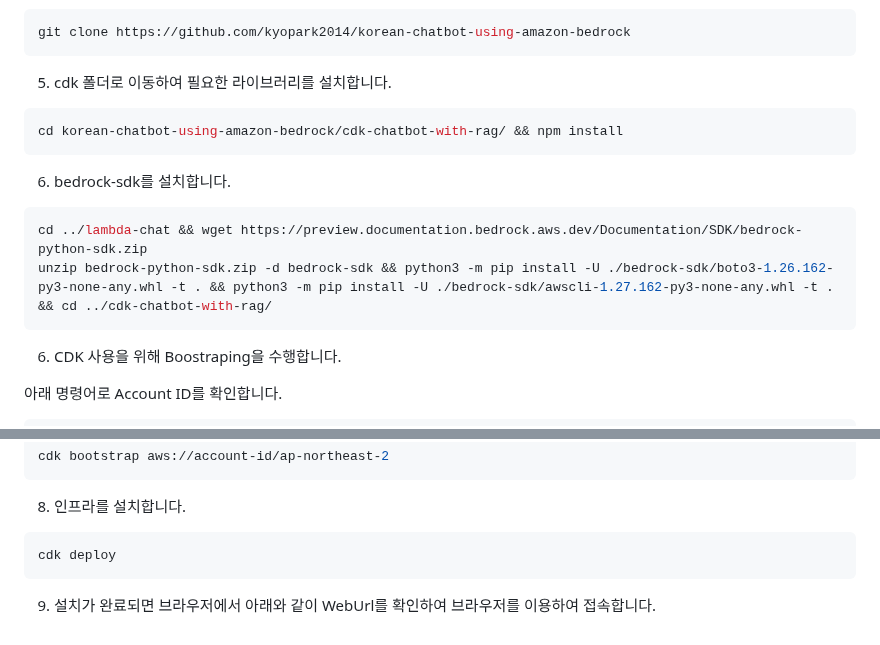
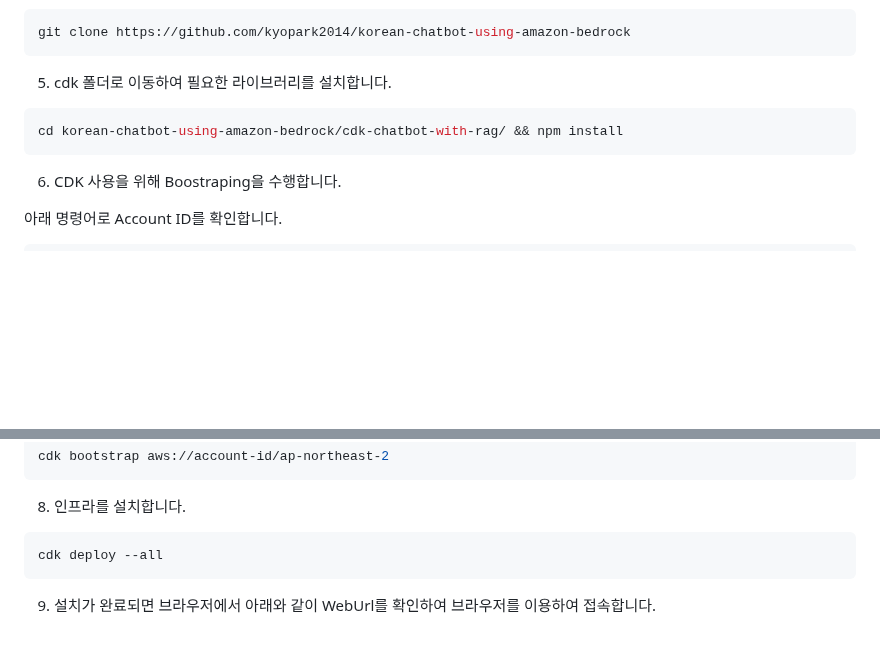
Before and after one commit to eltociear/korean-chatbot-using-amazon-bedrock, a Markdown page: deployment.md, 2 parts joined by grey strips. Rendered like a GitHub page; blank space fills up the shorter version.

````diff
--- a/deployment.md
+++ b/deployment.md
@@ -51,13 +51,6 @@ git clone https://github.com/kyopark2014/korean-chatbot-using-amazon-bedrock
 cd korean-chatbot-using-amazon-bedrock/cdk-chatbot-with-rag/ && npm install
 ```
 
-6) bedrock-sdk를 설치합니다.
-
-```java
-cd ../lambda-chat && wget https://preview.documentation.bedrock.aws.dev/Documentation/SDK/bedrock-python-sdk.zip
-unzip bedrock-python-sdk.zip -d bedrock-sdk && python3 -m pip install -U ./bedrock-sdk/boto3-1.26.162-py3-none-any.whl -t . && python3 -m pip install -U ./bedrock-sdk/awscli-1.27.162-py3-none-any.whl -t . && cd ../cdk-chatbot-with-rag/
-```
-
 6) CDK 사용을 위해 Boostraping을 수행합니다.
 
 아래 명령어로 Account ID를 확인합니다.
@@ -75,6 +68,6 @@ cdk bootstrap aws://account-id/ap-northeast-2
 8) 인프라를 설치합니다.
 
 ```java
-cdk deploy
+cdk deploy --all
 ```
 9) 설치가 완료되면 브라우저에서 아래와 같이 WebUrl를 확인하여 브라우저를 이용하여 접속합니다.
````
